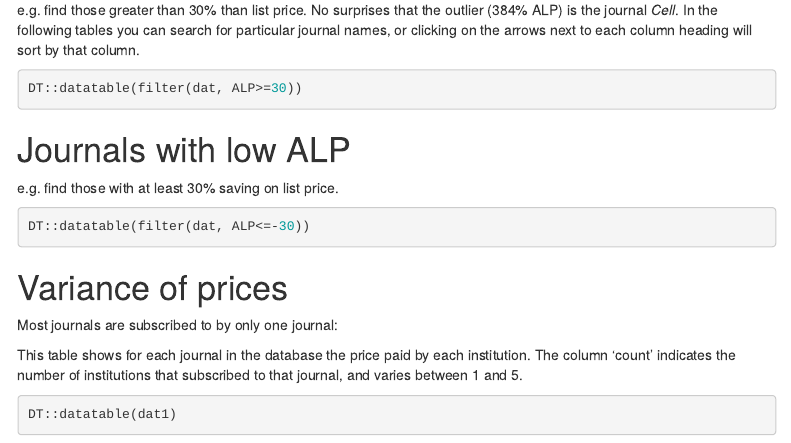
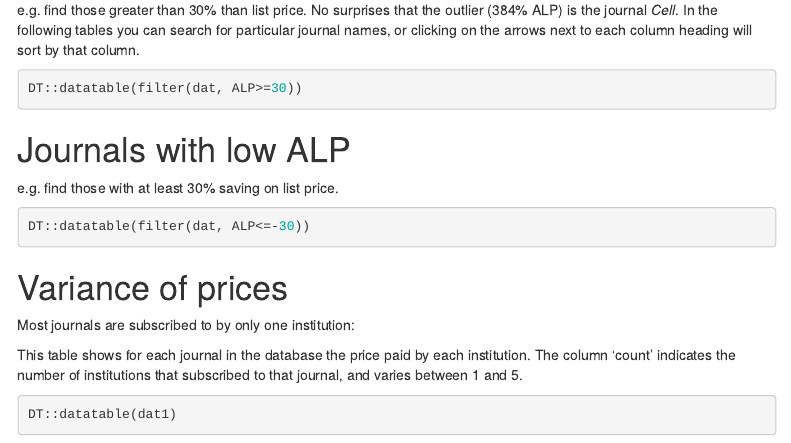
Before and after one commit to sje30/thornton21, an R Markdown document (prices.Rmd): the page in a window 1100 px wide, from 810 px down. Rendered offline with R 4.5, knitr and Pandoc, with nearby package versions; the code chunks are not run, so their results and figures are left out; menus at the side of the page are left out.

Commit message:
typo correction
"Most journals are subscribed to by only one journal:" -> Most journals are subscribed to by only one institution:

````diff
--- a/prices.Rmd
+++ b/prices.Rmd
@@ -180,7 +180,7 @@ dat2 <- dat1 %>% select(FS, ISU, UNC, IA, WVU) %>% mutate(count=rowSums(!is.na(.
 dat1$count <- dat2$count
 ```
 
-Most journals are subscribed to by only one journal:
+Most journals are subscribed to by only one institution:
 
 ```{r table-of-counts,echo=FALSE}
 table(dat1$count)
````
